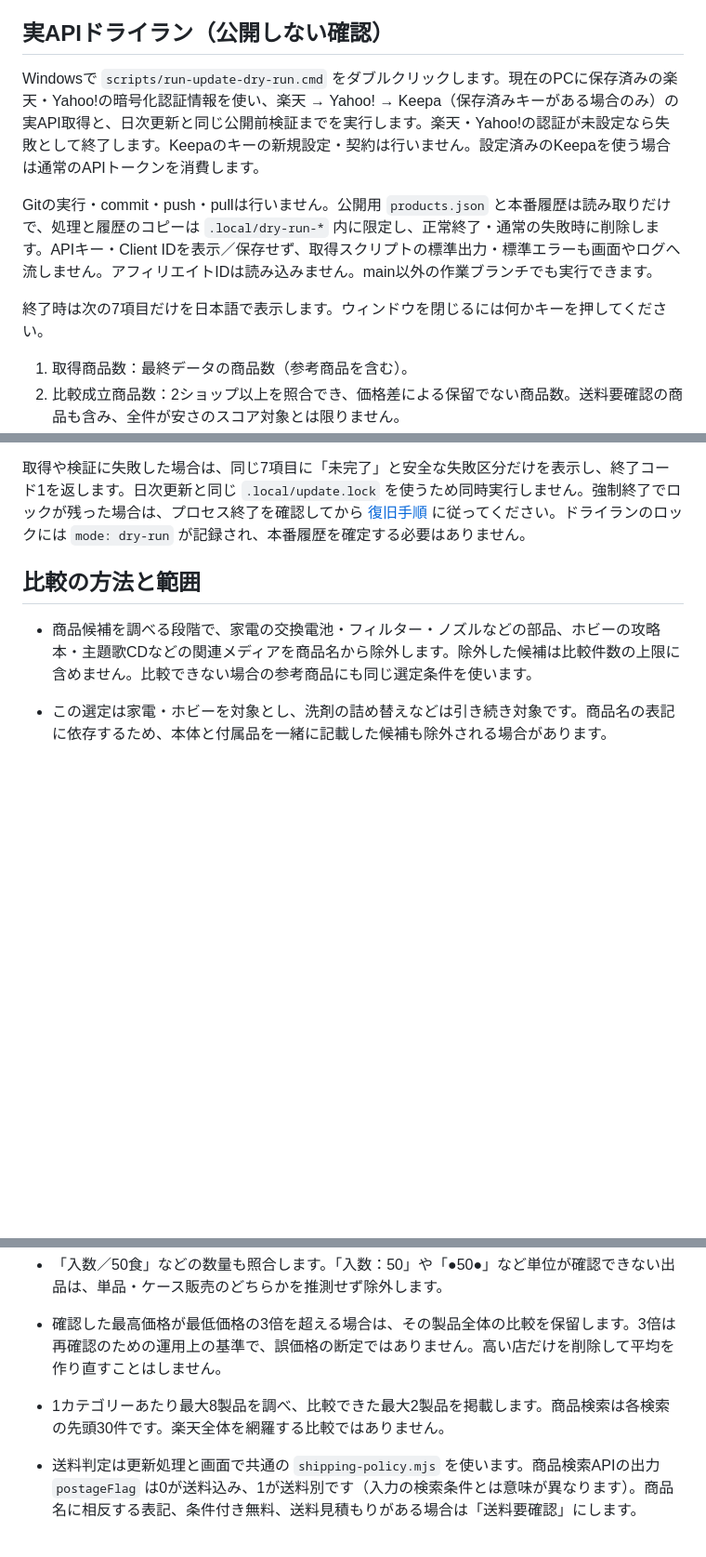
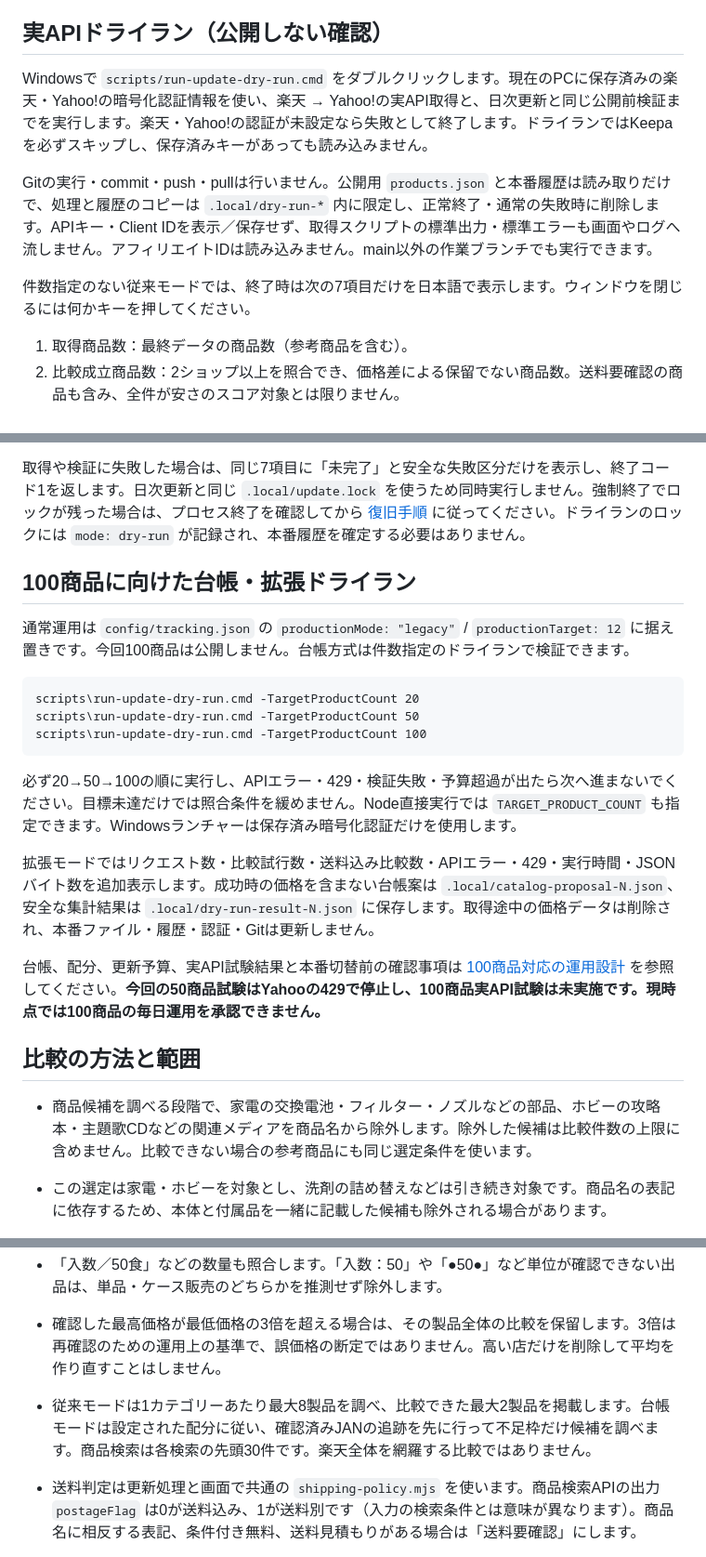
Before and after one commit to no1-site/kyou-no-uriidashi, a Markdown page: README.md, 3 parts joined by grey strips. Shown at 93% size. GitHub-like rendering; blank space fills up the shorter version.

Commit message:
Document scale trial results and Yahoo rate-limit blocker

````diff
--- a/README.md
+++ b/README.md
@@ -12,11 +12,11 @@ Windowsの `scripts/run-update-now.cmd` を実行します。保存済み認証
 
 ## 実APIドライラン（公開しない確認）
 
-Windowsで `scripts/run-update-dry-run.cmd` をダブルクリックします。現在のPCに保存済みの楽天・Yahoo!の暗号化認証情報を使い、楽天 → Yahoo! → Keepa（保存済みキーがある場合のみ）の実API取得と、日次更新と同じ公開前検証までを実行します。楽天・Yahoo!の認証が未設定なら失敗として終了します。Keepaのキーの新規設定・契約は行いません。設定済みのKeepaを使う場合は通常のAPIトークンを消費します。
+Windowsで `scripts/run-update-dry-run.cmd` をダブルクリックします。現在のPCに保存済みの楽天・Yahoo!の暗号化認証情報を使い、楽天 → Yahoo!の実API取得と、日次更新と同じ公開前検証までを実行します。楽天・Yahoo!の認証が未設定なら失敗として終了します。ドライランではKeepaを必ずスキップし、保存済みキーがあっても読み込みません。
 
 Gitの実行・commit・push・pullは行いません。公開用 `products.json` と本番履歴は読み取りだけで、処理と履歴のコピーは `.local/dry-run-*` 内に限定し、正常終了・通常の失敗時に削除します。APIキー・Client IDを表示／保存せず、取得スクリプトの標準出力・標準エラーも画面やログへ流しません。アフィリエイトIDは読み込みません。main以外の作業ブランチでも実行できます。
 
-終了時は次の7項目だけを日本語で表示します。ウィンドウを閉じるには何かキーを押してください。
+件数指定のない従来モードでは、終了時は次の7項目だけを日本語で表示します。ウィンドウを閉じるには何かキーを押してください。
 
 1. 取得商品数：最終データの商品数（参考商品を含む）。
 2. 比較成立商品数：2ショップ以上を照合でき、価格差による保留でない商品数。送料要確認の商品も含み、全件が安さのスコア対象とは限りません。
@@ -27,6 +27,22 @@ Gitの実行・commit・push・pullは行いません。公開用 `products.json
 7. 実行時間：取得・検証・一時データ削除を含む秒数。
 
 取得や検証に失敗した場合は、同じ7項目に「未完了」と安全な失敗区分だけを表示し、終了コード1を返します。日次更新と同じ `.local/update.lock` を使うため同時実行しません。強制終了でロックが残った場合は、プロセス終了を確認してから [復旧手順](docs/update-safety.md) に従ってください。ドライランのロックには `mode: dry-run` が記録され、本番履歴を確定する必要はありません。
+
+## 100商品に向けた台帳・拡張ドライラン
+
+通常運用は `config/tracking.json` の `productionMode: "legacy"` / `productionTarget: 12` に据え置きです。今回100商品は公開しません。台帳方式は件数指定のドライランで検証できます。
+
+```bat
+scripts\run-update-dry-run.cmd -TargetProductCount 20
+scripts\run-update-dry-run.cmd -TargetProductCount 50
+scripts\run-update-dry-run.cmd -TargetProductCount 100
+```
+
+必ず20→50→100の順に実行し、APIエラー・429・検証失敗・予算超過が出たら次へ進まないでください。目標未達だけでは照合条件を緩めません。Node直接実行では `TARGET_PRODUCT_COUNT` も指定できます。Windowsランチャーは保存済み暗号化認証だけを使用します。
+
+拡張モードではリクエスト数・比較試行数・送料込み比較数・APIエラー・429・実行時間・JSONバイト数を追加表示します。成功時の価格を含まない台帳案は `.local/catalog-proposal-N.json`、安全な集計結果は `.local/dry-run-result-N.json` に保存します。取得途中の価格データは削除され、本番ファイル・履歴・認証・Gitは更新しません。
+
+台帳、配分、更新予算、実API試験結果と本番切替前の確認事項は [100商品対応の運用設計](docs/catalog-scaling.md) を参照してください。**今回の50商品試験はYahooの429で停止し、100商品実API試験は未実施です。現時点では100商品の毎日運用を承認できません。**
 
 ## 比較の方法と範囲
 
@@ -40,7 +56,7 @@ Gitの実行・commit・push・pullは行いません。公開用 `products.json
 - 在庫あり・税込表示の出品だけを対象とし、同じショップの出品は最低の商品価格の1件にまとめます。2ショップ以上で比較成立です。同額でもショップ一覧を表示します。
 - 「入数／50食」などの数量も照合します。「入数：50」や「●50●」など単位が確認できない出品は、単品・ケース販売のどちらかを推測せず除外します。
 - 確認した最高価格が最低価格の3倍を超える場合は、その製品全体の比較を保留します。3倍は再確認のための運用上の基準で、誤価格の断定ではありません。高い店だけを削除して平均を作り直すことはしません。
-- 1カテゴリーあたり最大8製品を調べ、比較できた最大2製品を掲載します。商品検索は各検索の先頭30件です。楽天全体を網羅する比較ではありません。
+- 従来モードは1カテゴリーあたり最大8製品を調べ、比較できた最大2製品を掲載します。台帳モードは設定された配分に従い、確認済みJANの追跡を先に行って不足枠だけ候補を調べます。商品検索は各検索の先頭30件です。楽天全体を網羅する比較ではありません。
 - 送料判定は更新処理と画面で共通の `shipping-policy.mjs` を使います。商品検索APIの出力 `postageFlag` は0が送料込み、1が送料別です（入力の検索条件とは意味が異なります）。商品名に相反する表記、条件付き無料、送料見積もりがある場合は「送料要確認」にします。
 - 送料込み表示の店が2店以上あれば、その店同士で平均との差・スコア・過去価格比較を表示します。カードの価格・リンク・ショップ名も、その比較対象の最安店に合わせます。送料別・未確認の店は参考欄に全件残し、平均・スコアに混ぜません。参考欄の方が支払総額では安い場合もあります。APIには配送先別の送料金額がないため、送料を推測して加算しません。送料込み表示も適用条件は販売ページで確認が必要です。
 - 数量判定の改訂後は `validation_version: quantity-v2` の結果だけを価格比較として表示します。再取得前のデータは参考表示とし、平均価格・価格差・スコア・過去価格との比較を表示しません。過去価格の計算も同じ版で確認した履歴だけを対象にします。
````
Also changed, not shown: docs/catalog-scaling.md (added, +84 -0 lines).
